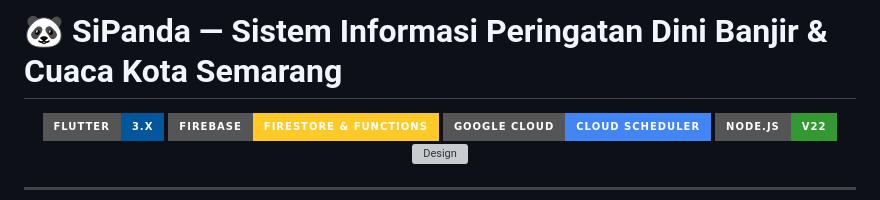
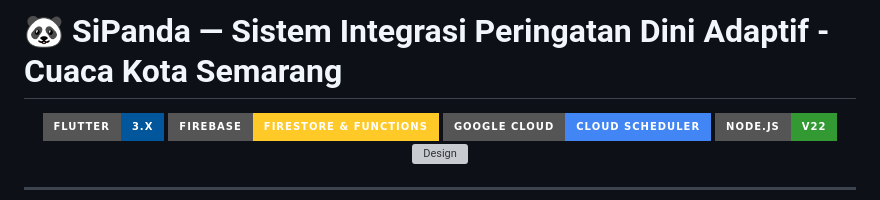
Before and after one commit to prabowows/Sipanda, a Markdown page: README.md, the part around the change. Rendered like a GitHub page; badges without logos; grey boxes are pictures that could not be loaded.

Commit message:
Update project title in README.md

```diff
--- a/README.md
+++ b/README.md
@@ -1,4 +1,4 @@
-# 🐼 SiPanda — Sistem Informasi Peringatan Dini Banjir & Cuaca Kota Semarang
+# 🐼 SiPanda — Sistem Integrasi Peringatan Dini Adaptif - Cuaca Kota Semarang
 
 <p align="center">
   <img src="https://img.shields.io/badge/Flutter-3.x-02569B?style=for-the-badge&logo=flutter&logoColor=white" alt="Flutter" />
```
